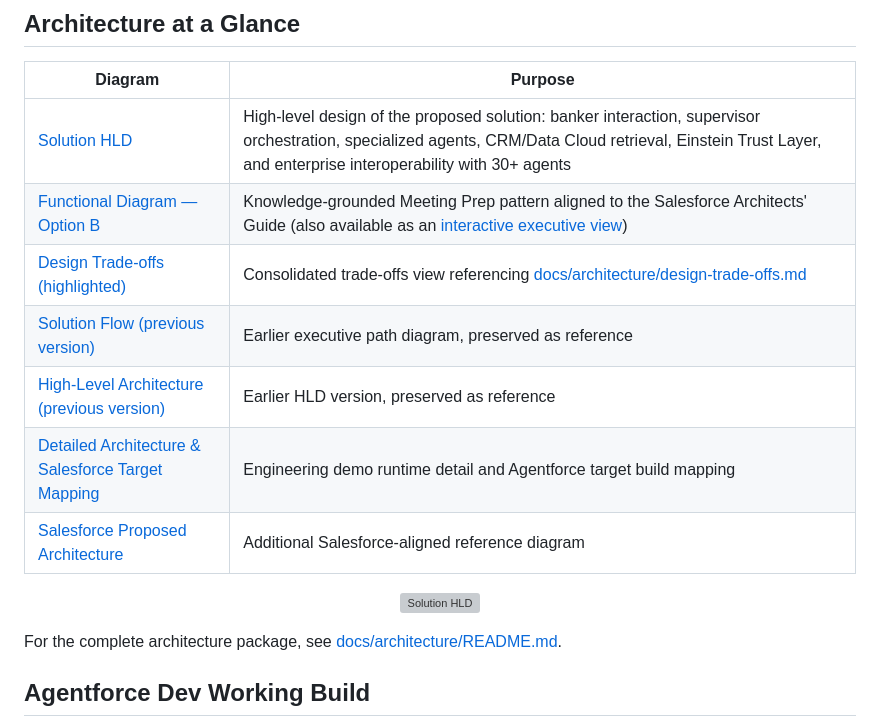
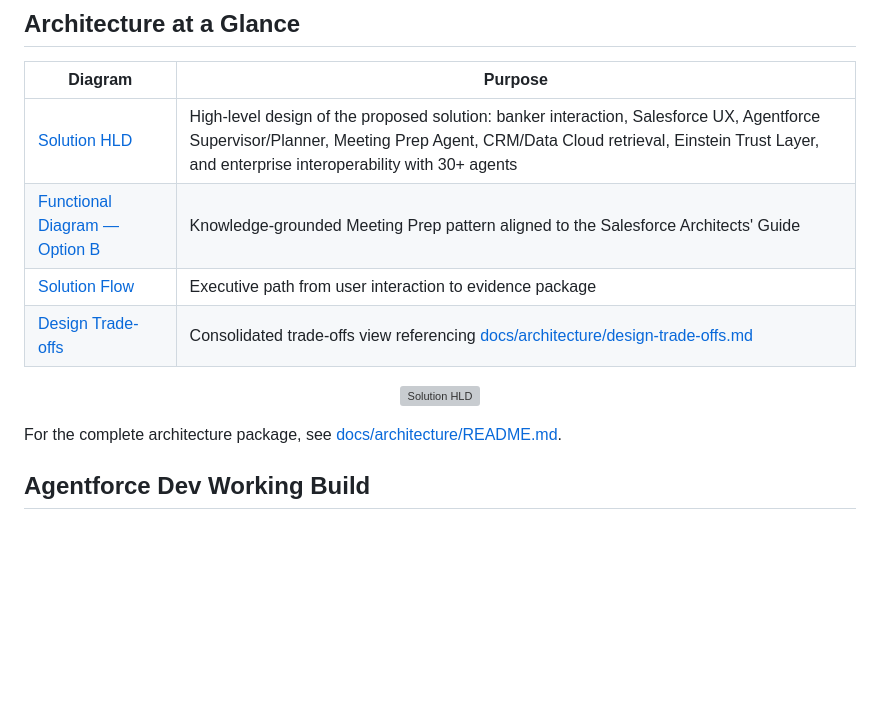
Before and after one commit to anapaulacossichofficial/Investment_Banking-ACME, a Markdown page: README.md, the part around one of its changes. GitHub-like rendering; blank space fills up the shorter version; grey boxes are pictures that could not be loaded.

Commit message:
docs(readme): simplify Architecture at a Glance to 4 core diagrams (Solution HLD, Functional Diagram Option B, Solution Flow, Design Trade-offs), remove previous-version labels, link full package to GitHub

```diff
--- a/README.md
+++ b/README.md
@@ -31,13 +31,10 @@ The ACME working build demonstrates:
 
 | Diagram | Purpose |
 |---|---|
-| [Solution HLD](docs/architecture/3_ACME_Investment_Bank_HLD_Architecture.png) | High-level design of the proposed solution: banker interaction, supervisor orchestration, specialized agents, CRM/Data Cloud retrieval, Einstein Trust Layer, and enterprise interoperability with 30+ agents |
-| [Functional Diagram — Option B](docs/architecture/2_acme-optionB-functionaldiagram.png) | Knowledge-grounded Meeting Prep pattern aligned to the Salesforce Architects' Guide (also available as an [interactive executive view](docs/architecture/2_acme-optionB-meeting-prep-diagram.html)) |
-| [Design Trade-offs (highlighted)](docs/architecture/2_acme-agentforce-pattern_Tradeoffs.png) | Consolidated trade-offs view referencing [docs/architecture/design-trade-offs.md](docs/architecture/design-trade-offs.md) |
-| [Solution Flow (previous version)](docs/architecture/2_acme-flow-diagram-tradeoffs.png) | Earlier executive path diagram, preserved as reference |
-| [High-Level Architecture (previous version)](docs/architecture/high-level-architecture.png) | Earlier HLD version, preserved as reference |
-| [Detailed Architecture & Salesforce Target Mapping](docs/architecture/detailed-architecture-salesforce-mapping.png) | Engineering demo runtime detail and Agentforce target build mapping |
-| [Salesforce Proposed Architecture](docs/architecture/Salesforce_Proposed_Architecture.png) | Additional Salesforce-aligned reference diagram |
+| [Solution HLD](docs/architecture/3_ACME_Investment_Bank_HLD_Architecture.png) | High-level design of the proposed solution: banker interaction, Salesforce UX, Agentforce Supervisor/Planner, Meeting Prep Agent, CRM/Data Cloud retrieval, Einstein Trust Layer, and enterprise interoperability with 30+ agents |
+| [Functional Diagram — Option B](docs/architecture/2_acme-optionB-functionaldiagram.png) | Knowledge-grounded Meeting Prep pattern aligned to the Salesforce Architects' Guide |
+| [Solution Flow](docs/architecture/2_acme-flow-diagram-tradeoffs.png) | Executive path from user interaction to evidence package |
+| [Design Trade-offs](docs/architecture/2_acme-agentforce-pattern_Tradeoffs.png) | Consolidated trade-offs view referencing [docs/architecture/design-trade-offs.md](docs/architecture/design-trade-offs.md) |
 
 <p align="center">
   <img src="docs/architecture/3_ACME_Investment_Bank_HLD_Architecture.png" alt="Solution HLD" width="900">
```
Also changed, not shown: other parts of README.md (+1 -1 lines).
